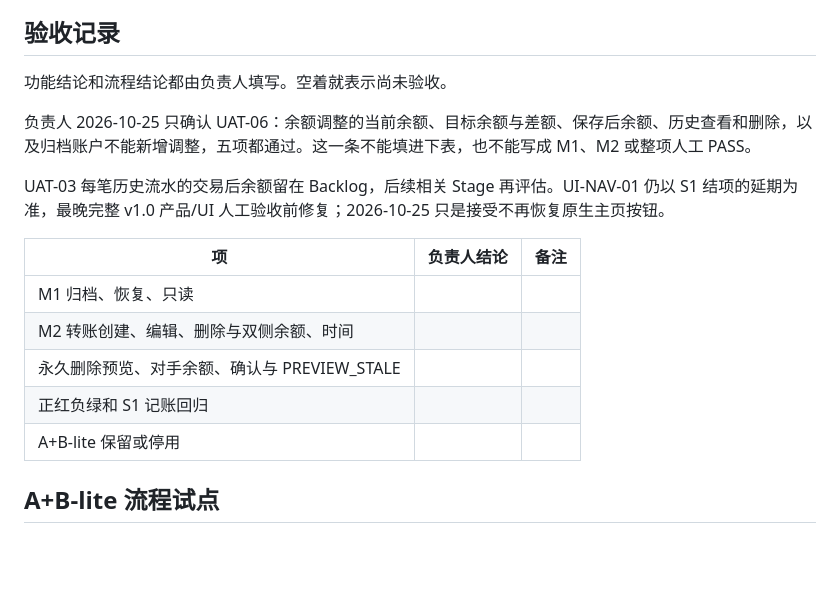
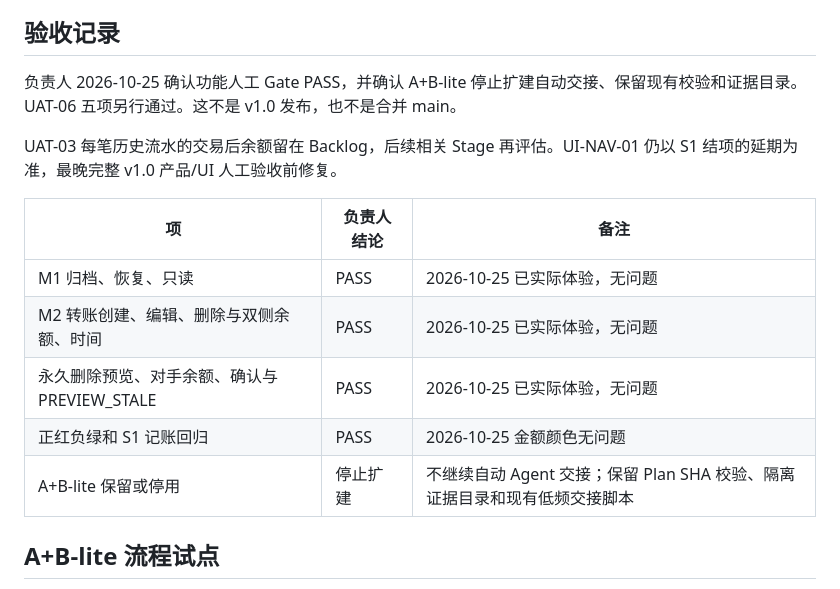
Before and after one commit to L-Hurricane/bookkeeping, a Markdown page: docs/implementation/s2-t11-uat-guide-2026-10-24.md, the part around the change. GitHub-like rendering; blank space fills up the shorter version.

```diff
--- a/docs/implementation/s2-t11-uat-guide-2026-10-24.md
+++ b/docs/implementation/s2-t11-uat-guide-2026-10-24.md
@@ -68,19 +68,17 @@
 
 ## 验收记录
 
-功能结论和流程结论都由负责人填写。空着就表示尚未验收。
+负责人 2026-10-25 确认功能人工 Gate PASS，并确认 A+B-lite 停止扩建自动交接、保留现有校验和证据目录。UAT-06 五项另行通过。这不是 v1.0 发布，也不是合并 main。
 
-负责人 2026-10-25 只确认 UAT-06：余额调整的当前余额、目标余额与差额、保存后余额、历史查看和删除，以及归档账户不能新增调整，五项都通过。这一条不能填进下表，也不能写成 M1、M2 或整项人工 PASS。
-
-UAT-03 每笔历史流水的交易后余额留在 Backlog，后续相关 Stage 再评估。UI-NAV-01 仍以 S1 结项的延期为准，最晚完整 v1.0 产品/UI 人工验收前修复；2026-10-25 只是接受不再恢复原生主页按钮。
+UAT-03 每笔历史流水的交易后余额留在 Backlog，后续相关 Stage 再评估。UI-NAV-01 仍以 S1 结项的延期为准，最晚完整 v1.0 产品/UI 人工验收前修复。
 
 | 项 | 负责人结论 | 备注 |
 |---|---|---|
-| M1 归档、恢复、只读 |  |  |
-| M2 转账创建、编辑、删除与双侧余额、时间 |  |  |
-| 永久删除预览、对手余额、确认与 PREVIEW_STALE |  |  |
-| 正红负绿和 S1 记账回归 |  |  |
-| A+B-lite 保留或停用 |  |  |
+| M1 归档、恢复、只读 | PASS | 2026-10-25 已实际体验，无问题 |
+| M2 转账创建、编辑、删除与双侧余额、时间 | PASS | 2026-10-25 已实际体验，无问题 |
+| 永久删除预览、对手余额、确认与 PREVIEW_STALE | PASS | 2026-10-25 已实际体验，无问题 |
+| 正红负绿和 S1 记账回归 | PASS | 2026-10-25 金额颜色无问题 |
+| A+B-lite 保留或停用 | 停止扩建 | 不继续自动 Agent 交接；保留 Plan SHA 校验、隔离证据目录和现有低频交接脚本 |
 
 ## A+B-lite 流程试点
 
```
Also changed, not shown: docs/CURRENT.md (+8 -5 lines), docs/implementation/bookkeeping-s2-stage-closeout-v0.1.md (added, +65 -0 lines).
